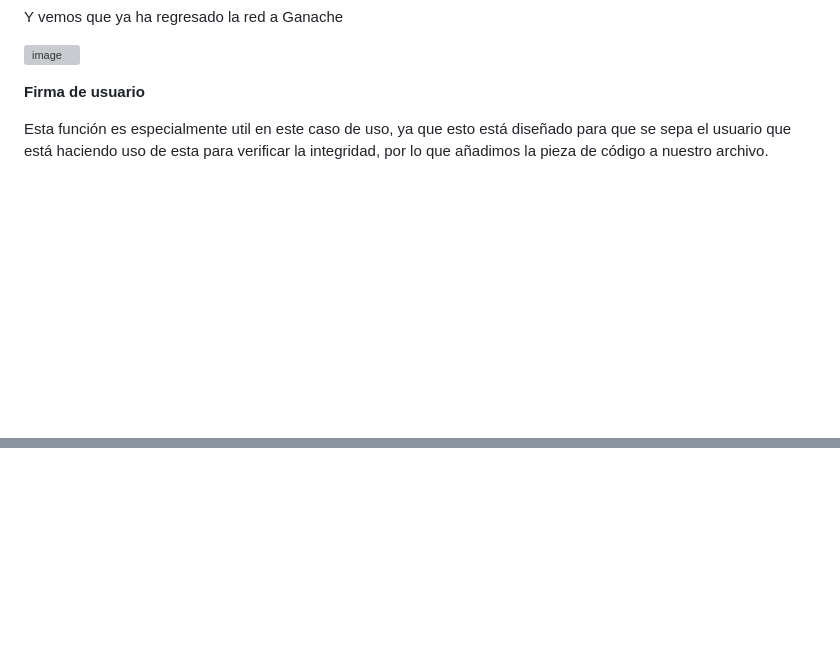
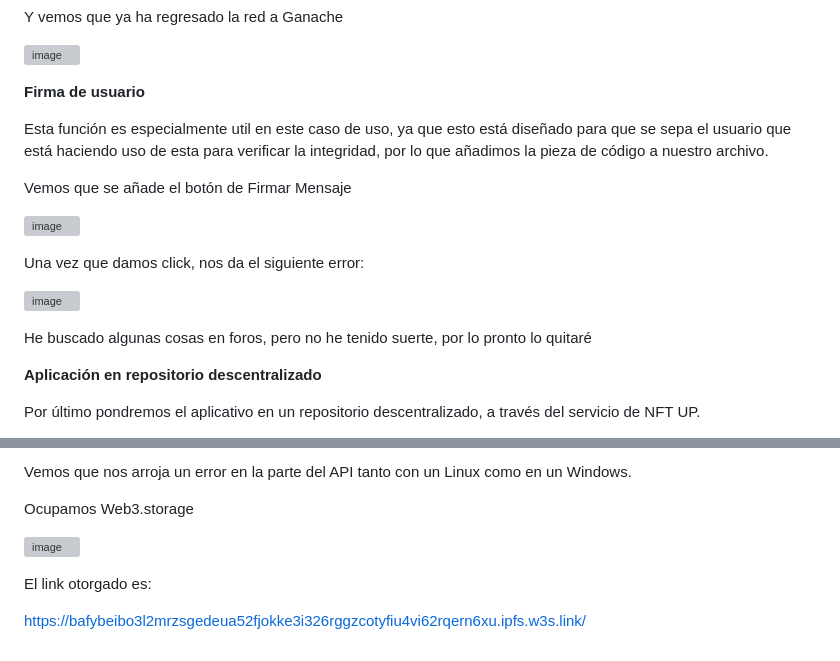
Before and after one commit to alopez2003/dappsfinal, a Markdown page: README.md, 2 parts joined by grey strips. Rendered like a GitHub page; blank space fills up the shorter version; grey boxes are pictures that could not be loaded.

```diff
--- a/README.md
+++ b/README.md
@@ -349,3 +349,18 @@ Y vemos que ya ha regresado la red a Ganache
 **Firma de usuario**
 
 Esta función es especialmente util en este caso de uso, ya que esto está diseñado para que se sepa el usuario que está haciendo uso de esta para verificar la integridad, por lo que añadimos la pieza de código a nuestro archivo.
+
+Vemos que se añade el botón de Firmar Mensaje
+
+![image](https://github.com/alopez2003/dappsfinal/assets/67942268/a88aa8fc-420c-4be7-9305-32c254a30c06)
+
+Una vez que damos click, nos da el siguiente error:
+
+![image](https://github.com/alopez2003/dappsfinal/assets/67942268/b493ec8a-e74d-45cd-b67e-54c91282a80b)
+
+He buscado algunas cosas en foros, pero no he tenido suerte, por lo pronto lo quitaré
+
+**Aplicación en repositorio descentralizado**
+
+Por último pondremos el aplicativo en un repositorio descentralizado, a través del servicio de NFT UP.
+
@@ -351,0 +381,9 @@ Esta función es especialmente util en este caso de uso, ya que esto está dise
+Vemos que nos arroja un error en la parte del API tanto con un Linux como en un Windows.
+
+Ocupamos Web3.storage
+
+![image](https://github.com/alopez2003/dappsfinal/assets/67942268/54f60069-80e9-4f3e-a657-33398597705a)
+
+El link otorgado es:
+
+https://bafybeibo3l2mrzsgedeua52fjokke3i326rggzcotyfiu4vi62rqern6xu.ipfs.w3s.link/
```
Also changed, not shown: other parts of README.md (+14 -0 lines).
